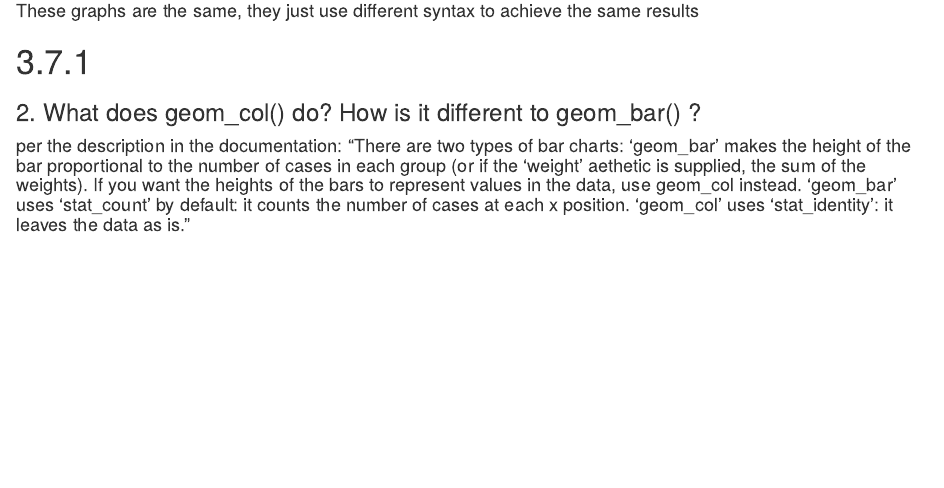
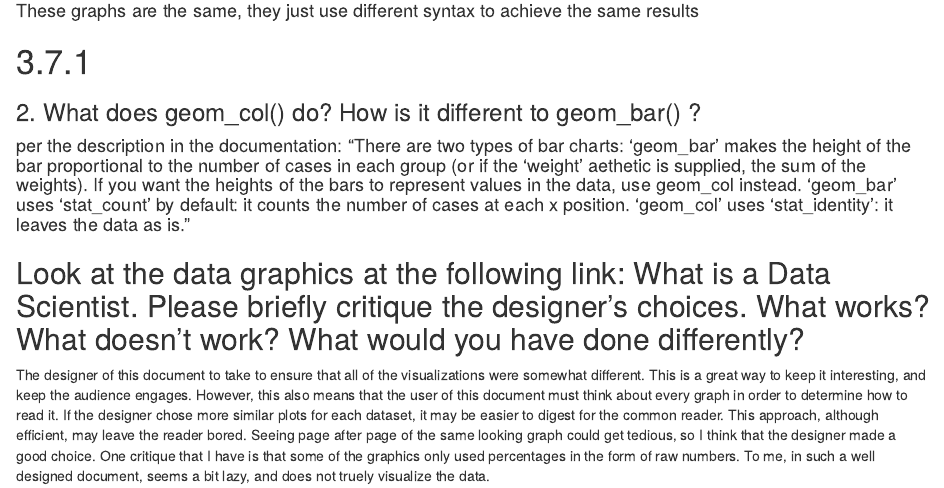
Before and after one commit to Ukeeyo/UC_Berkeley_Data_Science, an R Markdown document (homework_2_rattai_yukio.Rmd): the page in a window 1100 px wide, from 11960 px down. The pictures show the output file homework_2_rattai_yukio.html that the author committed with the source, opened offline.

Commit message:
hw 2 complete

```diff
--- a/homework_2_rattai_yukio.Rmd
+++ b/homework_2_rattai_yukio.Rmd
@@ -159,3 +159,7 @@ geom_point(data = mpg, mapping = aes(x = displ, y = hwy)) + geom_smooth(data = m
 ### 2. What does geom_col() do? How is it different to geom_bar() ?
 
 #### per the description in the documentation: "There are two types of bar charts: ‘geom_bar’ makes the height of the bar proportional to the number of cases in each group (or if the ‘weight’ aethetic is supplied, the sum of the weights). If you want the heights of the bars to represent values in the data, use geom_col instead. ‘geom_bar’ uses ‘stat_count’ by default: it counts the number of cases at each x position. ‘geom_col’ uses ‘stat_identity’: it leaves the data as is."
+
+## Look at the data graphics at the following link: What is a Data Scientist. Please briefly critique the designer’s choices. What works? What doesn’t work? What would you have done differently?
+
+The designer of this document to take to ensure that all of the visualizations were somewhat different. This is a great way to keep it interesting, and keep the audience engages. However, this also means that the user of this document must think about every graph in order to determine how to read it. If the designer chose more similar plots for each dataset, it may be easier to digest for the common reader. This approach, although efficient, may leave the reader bored. Seeing page after page of the same looking graph could get tedious, so I think that the designer made a good choice. One critique that I have is that some of the graphics only used percentages in the form of raw numbers. To me, in such a well designed document, seems a bit lazy, and does not truely visualize the data.
```
Also changed, not shown: homework_2_rattai_yukio.html.
